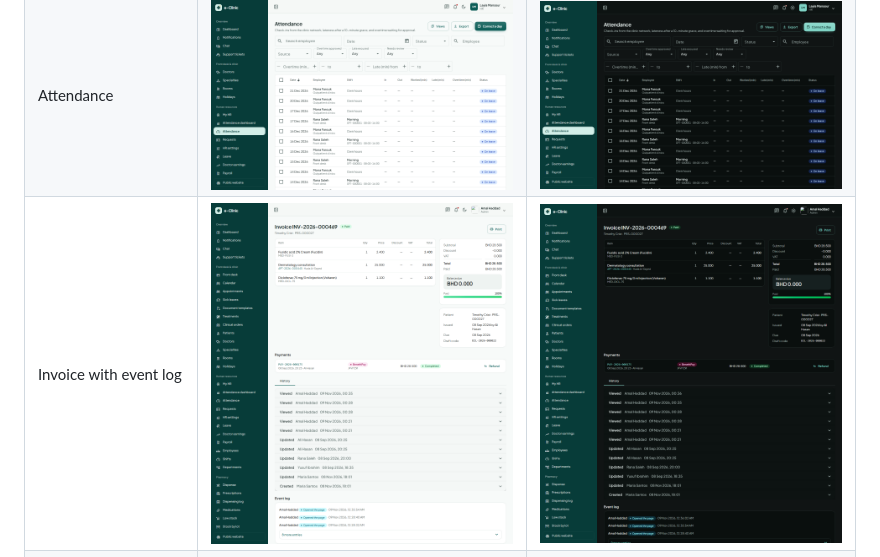
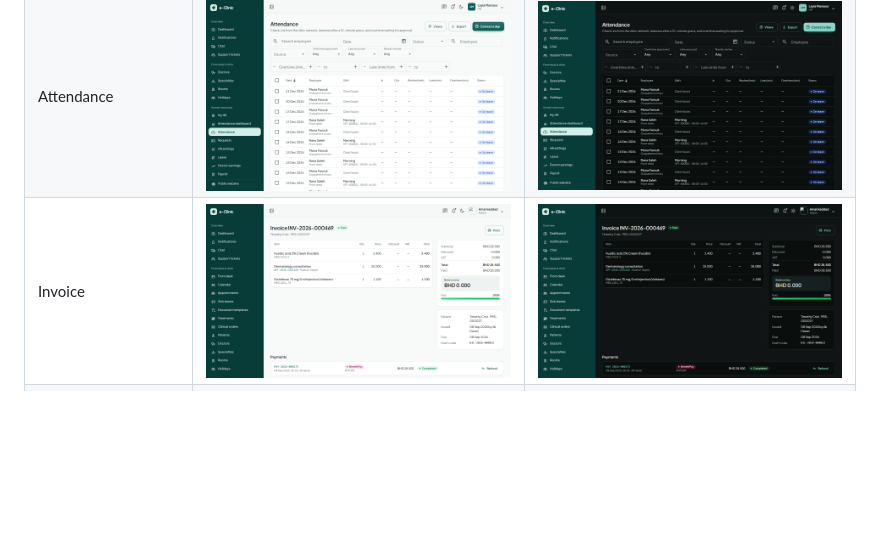
Before and after one commit to HussainALAradi5/e_clinic_client, a Markdown page: README.md, the part around the change. Rendered like a GitHub page; pictures changed too: docs/screenshots/invoice-dark.png, docs/screenshots/invoice-light.png; blank space fills up the shorter version.

Commit message:
docs: show the invoice screen without the removed History panel

```diff
--- a/README.md
+++ b/README.md
@@ -151,7 +151,7 @@ The main screens from the running web app with the demo data, in light and dark.
 | Patient file event log | ![](docs/screenshots/patient-event-log-light.png) | ![](docs/screenshots/patient-event-log-dark.png) |
 | Doctor dashboard | ![](docs/screenshots/doctor-dashboard-light.png) | ![](docs/screenshots/doctor-dashboard-dark.png) |
 | Attendance | ![](docs/screenshots/hr-attendance-light.png) | ![](docs/screenshots/hr-attendance-dark.png) |
-| Invoice with event log | ![](docs/screenshots/invoice-light.png) | ![](docs/screenshots/invoice-dark.png) |
+| Invoice | ![](docs/screenshots/invoice-light.png) | ![](docs/screenshots/invoice-dark.png) |
 | Patient portal | ![](docs/screenshots/patient-portal-light.png) | ![](docs/screenshots/patient-portal-dark.png) |
 
 ## Licence
```
